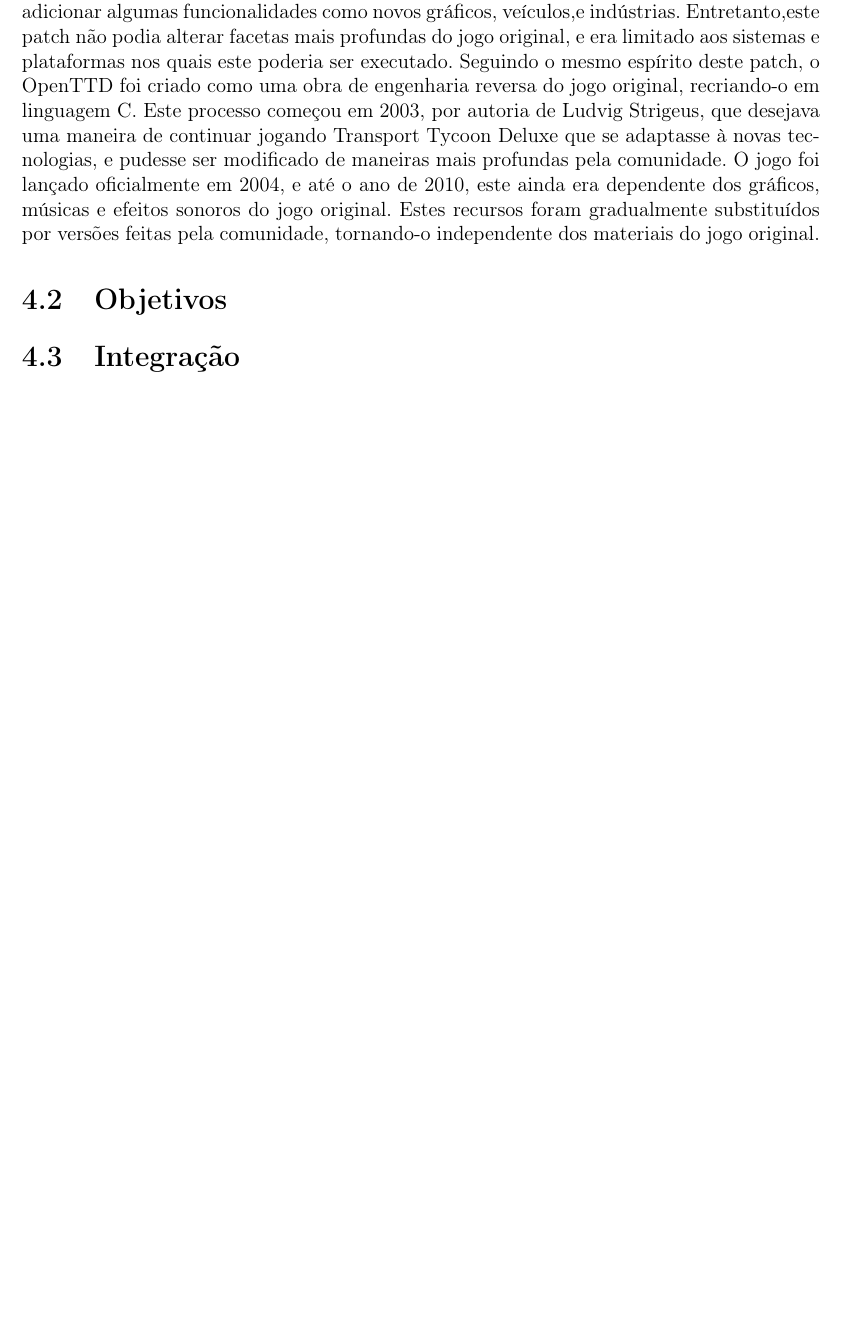
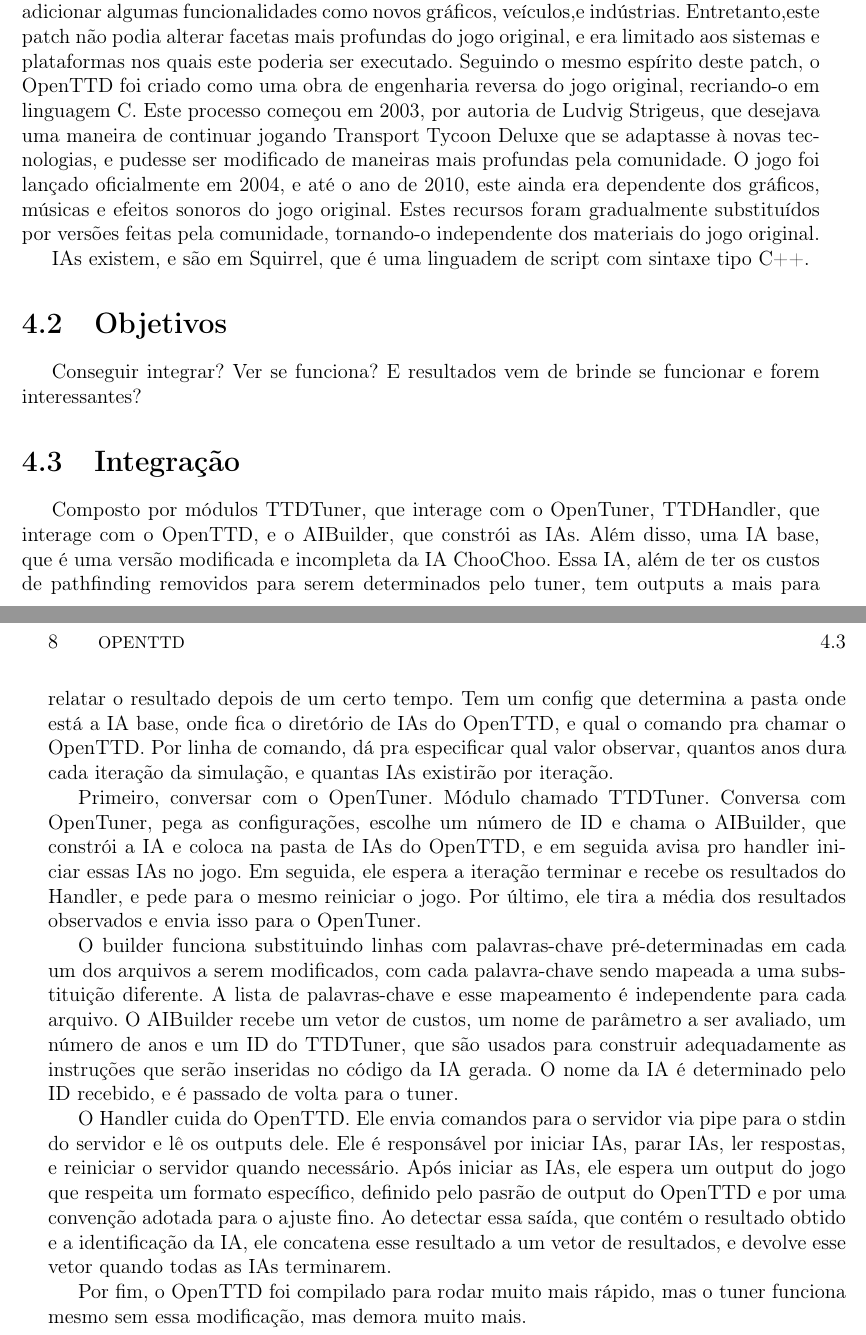
Before and after one commit to imano-ob/tccbib, a LaTeX thesis (monografia_template.tex, which reads cap-desenvolvimentos.tex): part of page 15 of 21 before the commit and two parts of pages 15 and 16 of 21 after it, the two joined at a grey line, cut so that both start at the same text, the shorter picture padded with empty space. Compiled offline with pdfLaTeX; the source files are stored in an older character set and shown here as Unicode.

Commit message:
Seção de integração rascunhada.
Tem acho que todas, ou pelo menos a maioria, das informações
relevantes. Boa sorte pra alma que tiver que escrever isso tudo
direito.

```diff
--- a/cap-desenvolvimentos.tex
+++ b/cap-desenvolvimentos.tex
@@ -35,9 +35,37 @@
 OpenTTD foi baseado no jogo original de 1994, que recebeu um patch feito pela comunidade em 1996. A versão de código aberto foi lançada como uma derivação de tal patch chamado TTDPatch, que visava resolver alguns problemas de ordem técnica do jogo, além de adicionar algumas funcionalidades como novos gráficos, veículos,e indústrias. Entretanto,este patch não podia alterar facetas mais profundas do jogo original, e era limitado aos sistemas e plataformas nos quais este poderia ser executado. Seguindo o mesmo espírito deste patch, o OpenTTD foi criado como uma obra de engenharia reversa do jogo original, recriando-o em linguagem C. Este processo começou em 2003, por autoria de Ludvig Strigeus, que desejava uma maneira de continuar jogando Transport Tycoon Deluxe que se adaptasse à novas tecnologias, e pudesse ser modificado de maneiras mais profundas pela comunidade. O jogo foi lançado oficialmente em 2004, e até o ano de 2010, este ainda era dependente dos gráficos, músicas e efeitos sonoros do jogo original. Estes recursos foram gradualmente substituídos por versões feitas pela comunidade, tornando-o independente dos materiais do jogo original. %[Citation needed?]
 %WebRef/Footnote pro About do site do OpenTTD
 
+%BEGIN RASCUNHO
+
+IAs existem, e são em Squirrel, que é uma linguadem de script com sintaxe tipo C++.
+
+%END RASCUNHO
+
 \section{Objetivos}
 
+%BEGIN RASCUNHO
+
+Conseguir integrar? Ver se funciona? E resultados vem de brinde se funcionar e forem interessantes?
+
+%END RASCUNHO
+
 \section{Integração}
+
+%Acho que aqui vai mais ou menos a estrutura do tuner?
+
+%BEGIN RASCUNHO
+
+Composto por módulos TTDTuner, que interage com o OpenTuner, TTDHandler, que interage com o OpenTTD, e o AIBuilder, que constrói as IAs. Além disso, uma IA base, que é uma versão modificada e incompleta da IA ChooChoo. Essa IA, além de ter os custos de pathfinding removidos para serem determinados pelo tuner, tem outputs a mais para relatar o resultado depois de um certo tempo. Tem um config que determina a pasta onde está a IA base, onde fica o diretório de IAs do OpenTTD, e qual o comando pra chamar o OpenTTD. Por linha de comando, dá pra especificar qual valor observar, quantos anos dura cada iteração da simulação, e quantas IAs existirão por iteração.
+
+Primeiro, conversar com o OpenTuner. Módulo chamado TTDTuner. Conversa com OpenTuner, pega as configurações, escolhe um número de ID e chama o AIBuilder, que constrói a IA e coloca na pasta de IAs do OpenTTD, e em seguida avisa pro handler iniciar essas IAs no jogo. Em seguida, ele espera a iteração terminar e recebe os resultados do Handler, e pede para o mesmo reiniciar o jogo. Por último, ele tira a média dos resultados observados e envia isso para o OpenTuner.
+
+O builder funciona substituindo linhas com palavras-chave pré-determinadas em cada um dos arquivos a serem modificados, com cada palavra-chave sendo mapeada a uma substituição diferente. A lista de palavras-chave e esse mapeamento é independente para cada arquivo. O AIBuilder recebe um vetor de custos, um nome de parâmetro a ser avaliado, um número de anos e um ID do TTDTuner, que são usados para construir adequadamente as instruções que serão inseridas no código da IA gerada. O nome da IA é determinado pelo ID recebido, e é passado de volta para o tuner.
+
+O Handler cuida do OpenTTD. Ele envia comandos para o servidor via pipe para o stdin do servidor e lê os outputs dele. Ele é responsável por iniciar IAs, parar IAs, ler respostas, e reiniciar o servidor quando necessário. Após iniciar as IAs, ele espera um output do jogo que respeita um formato específico, definido pelo pasrão de output do OpenTTD e por uma convenção adotada para o ajuste fino. Ao detectar essa saída, que contém o resultado obtido e a identificação da IA, ele concatena esse resultado a um vetor de resultados, e devolve esse vetor quando todas as IAs terminarem.
+
+Por fim, o OpenTTD foi compilado para rodar muito mais rápido, mas o tuner funciona mesmo sem essa modificação, mas demora muito mais.
+
+%END RASCUNHO
 
 \chapter{Experimentos}
 %-coisas que aconteceram
```
